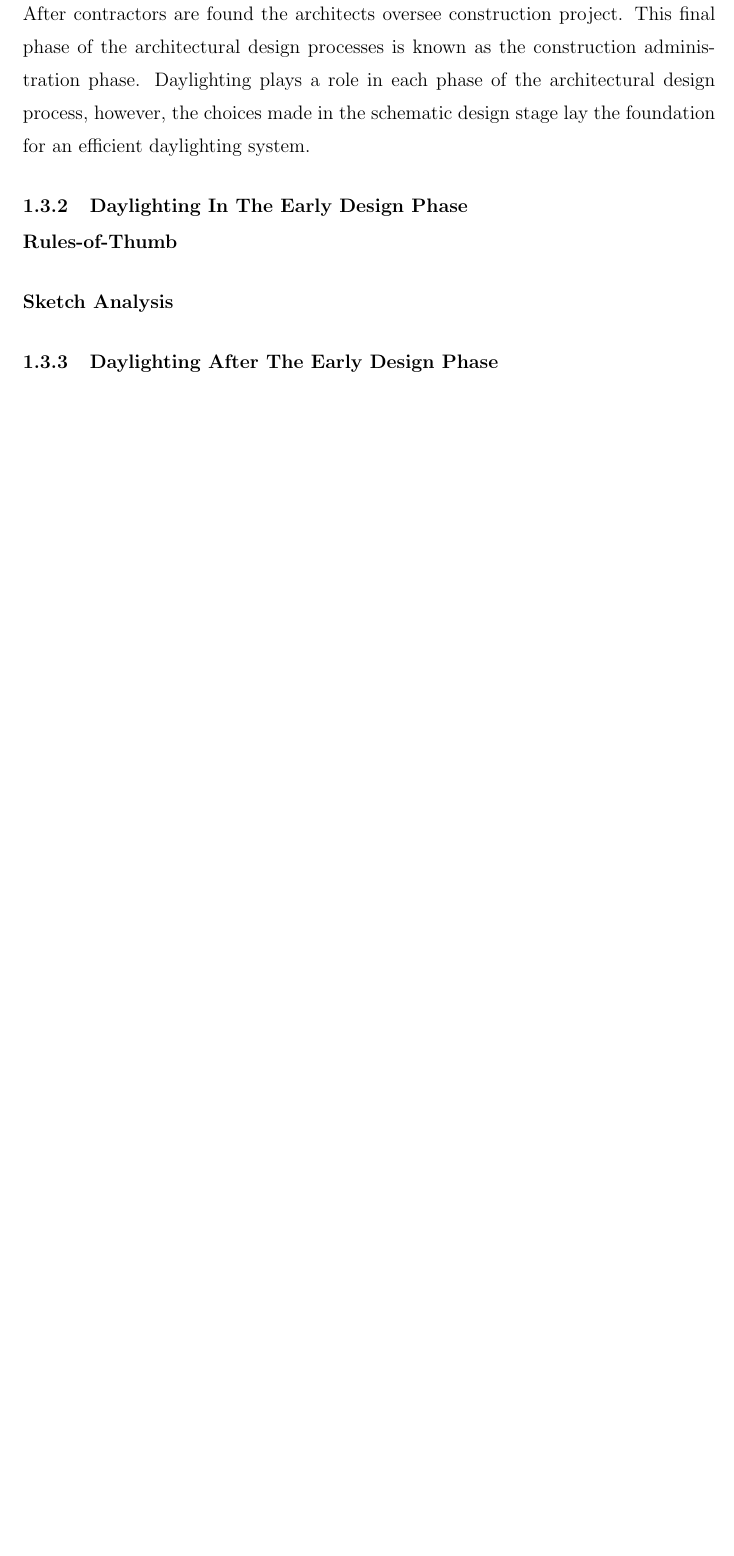
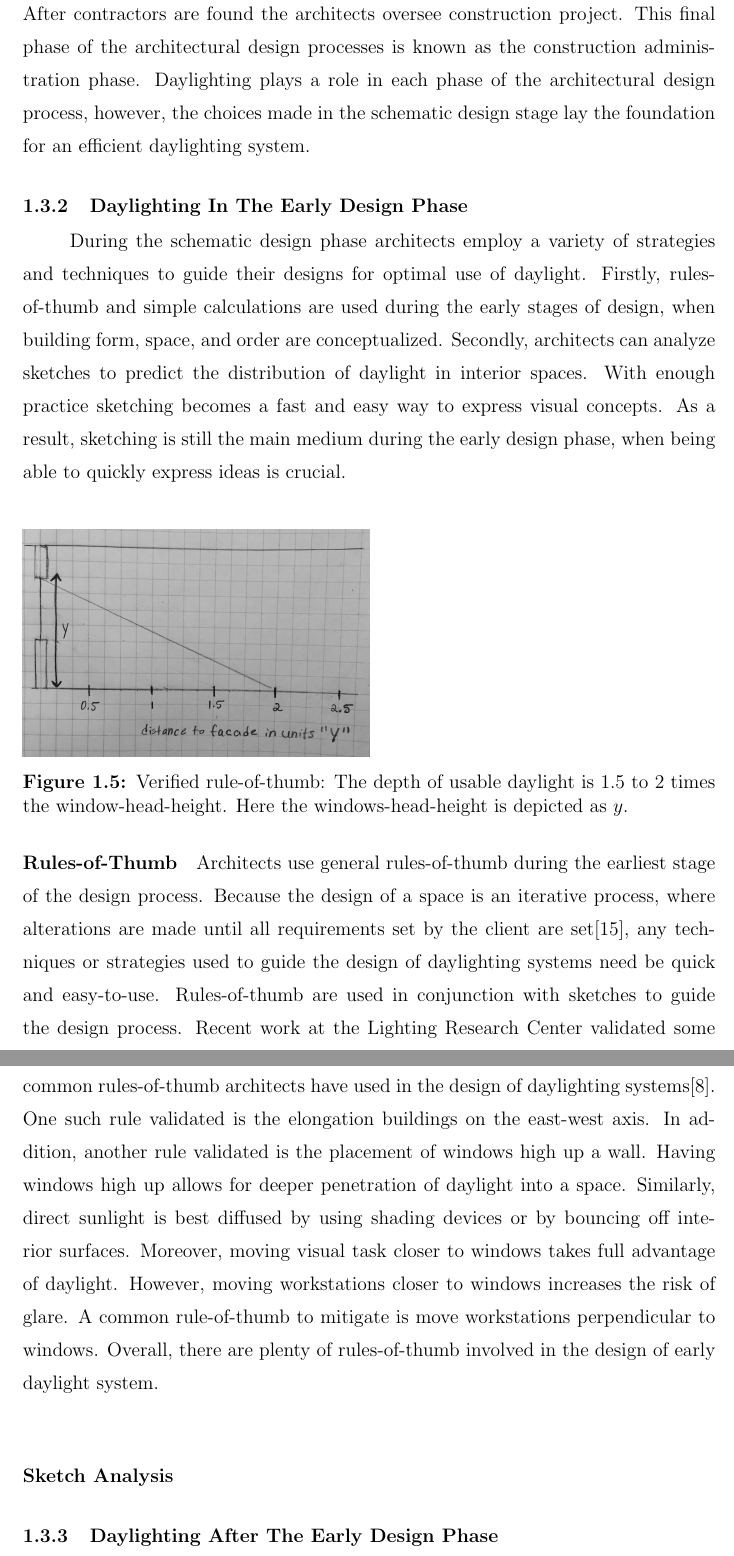
Before and after one commit to espinm2/master-thesis, a LaTeX thesis (rpithesis.tex, which reads rpichap1.tex): part of page 22 of 24 before the commit and two parts of pages 22 and 23 of 25 after it, the two joined at a grey line, cut so that both start at the same text, the shorter picture padded with empty space. Compiled offline with pdfLaTeX.

Commit message:
added content

```diff
--- a/rpichap1.tex
+++ b/rpichap1.tex
@@ -263,13 +263,38 @@ All things considered, the motives that drive architects and building owners to
 
   \subsection{Daylighting In The Early Design Phase}
   % Explain that there are many techniques and tools architects use during this early design phase.
+  During the schematic design phase architects employ a variety of strategies and techniques to guide their designs for optimal use of daylight.
   % Brief overview of those including rules-of-thumb, sketch-analysis.
+  Firstly, rules-of-thumb and simple calculations are used during the early stages of design, when building form, space, and order are conceptualized.
+  Secondly, architects can analyze sketches to predict the distribution of daylight in interior spaces.
   % Small explanation as to why these tools are good (aka fast and easy)
+  With enough practice sketching becomes a fast and easy way to express visual concepts.
+  As a result, sketching is still the main medium during the early design phase, when being able to quickly express ideas is crucial.
 
   \paragraph{Rules-of-Thumb}
+
+  \begin{figure}[h]
+  \includegraphics[width=0.5\textwidth]{rule_1}
+  \label{fig:rule_1}
+  \caption{Verified rule-of-thumb: The depth of usable daylight is 1.5 to 2 times the window-head-height. Here the windows-head-height is depicted as $y$.}
+  \end{figure}
+
   % Explain what rules of thumb are
   % List the example of rules of thumb
   % Recap why they are widely used still
+  Architects use general rules-of-thumb during the earliest stage of the design process.
+  Because the design of a space is an iterative process, where alterations are made until all requirements set by the client are set\cite{Suwa}, any techniques or strategies used to guide the design of daylighting systems need be quick and easy-to-use.
+  Rules-of-thumb are used in conjunction with sketches to guide the design process.
+  Recent work at the Lighting Research Center validated some common rules-of-thumb architects have used in the design of daylighting systems\cite{Leslie}.
+  One such rule validated is the elongation buildings on the east-west axis.
+  In addition, another rule validated is the placement of windows high up a wall.
+  Having windows high up allows for deeper penetration of daylight into a space.
+  Similarly, direct sunlight is best diffused by using shading devices or by bouncing off interior surfaces.
+  Moreover, moving visual task closer to windows takes full advantage of daylight.
+  However, moving workstations closer to windows increases the risk of glare. A common rule-of-thumb to mitigate is move workstations perpendicular to windows.
+  Overall, there are plenty of rules-of-thumb involved in the design of early daylight system.\\
+
+  % Previously written rules-of-thumb
 
   \paragraph{Sketch Analysis}
   % Explain why sketches are important in general in architecture
```
Also changed, not shown: resources/rule_1.jpg (added).
